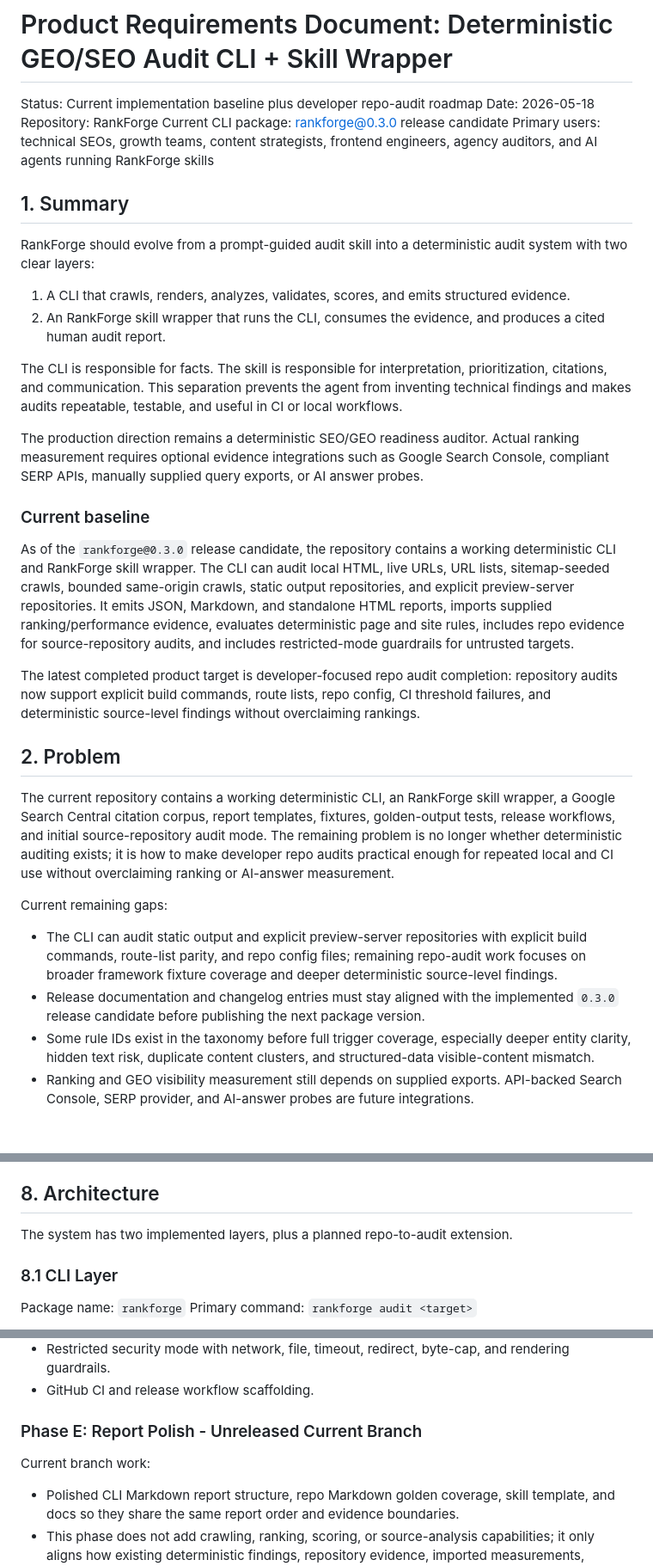
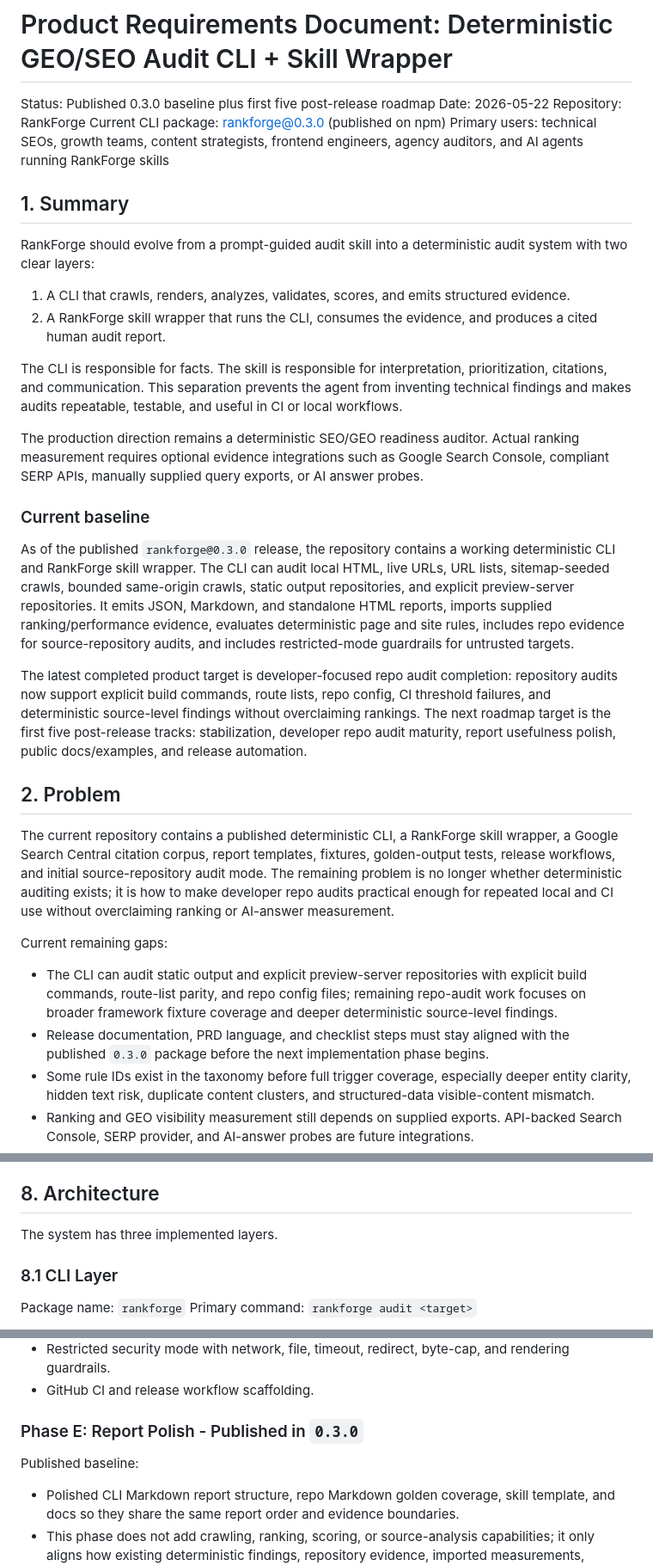
Before and after one commit to PSkinnerTech/RankForge, a Markdown page: docs/prd-deterministic-audit-cli.md, 3 parts joined by grey strips. Shown at 86% size. Drawn GitHub-style; blank space fills up the shorter version.

Commit message:
docs: update PRD for published RankForge release

```diff
--- a/docs/prd-deterministic-audit-cli.md
+++ b/docs/prd-deterministic-audit-cli.md
@@ -1,9 +1,9 @@
 # Product Requirements Document: Deterministic GEO/SEO Audit CLI + Skill Wrapper
 
-Status: Current implementation baseline plus developer repo-audit roadmap
-Date: 2026-05-18
+Status: Published 0.3.0 baseline plus first five post-release roadmap
+Date: 2026-05-22
 Repository: RankForge
-Current CLI package: rankforge@0.3.0 release candidate
+Current CLI package: rankforge@0.3.0 (published on npm)
 Primary users: technical SEOs, growth teams, content strategists, frontend engineers, agency auditors, and AI agents running RankForge skills
 
 ## 1. Summary
@@ -11,7 +11,7 @@ Primary users: technical SEOs, growth teams, content strategists, frontend engin
 RankForge should evolve from a prompt-guided audit skill into a deterministic audit system with two clear layers:
 
 1. A CLI that crawls, renders, analyzes, validates, scores, and emits structured evidence.
-2. An RankForge skill wrapper that runs the CLI, consumes the evidence, and produces a cited human audit report.
+2. A RankForge skill wrapper that runs the CLI, consumes the evidence, and produces a cited human audit report.
 
 The CLI is responsible for facts. The skill is responsible for interpretation, prioritization, citations, and communication. This separation prevents the agent from inventing technical findings and makes audits repeatable, testable, and useful in CI or local workflows.
 
@@ -19,18 +19,18 @@ The production direction remains a deterministic SEO/GEO readiness auditor. Actu
 
 ### Current baseline
 
-As of the `rankforge@0.3.0` release candidate, the repository contains a working deterministic CLI and RankForge skill wrapper. The CLI can audit local HTML, live URLs, URL lists, sitemap-seeded crawls, bounded same-origin crawls, static output repositories, and explicit preview-server repositories. It emits JSON, Markdown, and standalone HTML reports, imports supplied ranking/performance evidence, evaluates deterministic page and site rules, includes repo evidence for source-repository audits, and includes restricted-mode guardrails for untrusted targets.
+As of the published `rankforge@0.3.0` release, the repository contains a working deterministic CLI and RankForge skill wrapper. The CLI can audit local HTML, live URLs, URL lists, sitemap-seeded crawls, bounded same-origin crawls, static output repositories, and explicit preview-server repositories. It emits JSON, Markdown, and standalone HTML reports, imports supplied ranking/performance evidence, evaluates deterministic page and site rules, includes repo evidence for source-repository audits, and includes restricted-mode guardrails for untrusted targets.
 
-The latest completed product target is developer-focused repo audit completion: repository audits now support explicit build commands, route lists, repo config, CI threshold failures, and deterministic source-level findings without overclaiming rankings.
+The latest completed product target is developer-focused repo audit completion: repository audits now support explicit build commands, route lists, repo config, CI threshold failures, and deterministic source-level findings without overclaiming rankings. The next roadmap target is the first five post-release tracks: stabilization, developer repo audit maturity, report usefulness polish, public docs/examples, and release automation.
 
 ## 2. Problem
 
-The current repository contains a working deterministic CLI, an RankForge skill wrapper, a Google Search Central citation corpus, report templates, fixtures, golden-output tests, release workflows, and initial source-repository audit mode. The remaining problem is no longer whether deterministic auditing exists; it is how to make developer repo audits practical enough for repeated local and CI use without overclaiming ranking or AI-answer measurement.
+The current repository contains a published deterministic CLI, a RankForge skill wrapper, a Google Search Central citation corpus, report templates, fixtures, golden-output tests, release workflows, and initial source-repository audit mode. The remaining problem is no longer whether deterministic auditing exists; it is how to make developer repo audits practical enough for repeated local and CI use without overclaiming ranking or AI-answer measurement.
 
 Current remaining gaps:
 
 - The CLI can audit static output and explicit preview-server repositories with explicit build commands, route-list parity, and repo config files; remaining repo-audit work focuses on broader framework fixture coverage and deeper deterministic source-level findings.
-- Release documentation and changelog entries must stay aligned with the implemented `0.3.0` release candidate before publishing the next package version.
+- Release documentation, PRD language, and checklist steps must stay aligned with the published `0.3.0` package before the next implementation phase begins.
 - Some rule IDs exist in the taxonomy before full trigger coverage, especially deeper entity clarity, hidden text risk, duplicate content clusters, and structured-data visible-content mismatch.
 - Ranking and GEO visibility measurement still depends on supplied exports. API-backed Search Console, SERP provider, and AI-answer probes are future integrations.
 - The product needs developer-optimized repo audit workflows that can safely build or preview common web apps, crawl generated output, connect source-level evidence to rendered output, and produce CI-friendly failure semantics.
@@ -120,7 +126,7 @@ Run the CLI, inspect structured results, and generate a clear report without fab
 
 ## 8. Architecture
 
-The system has two implemented layers, plus a planned repo-to-audit extension.
+The system has three implemented layers.
 
 ### 8.1 CLI Layer
 
@@ -818,9 +824,9 @@ Delivered:
 - Restricted security mode with network, file, timeout, redirect, byte-cap, and rendering guardrails.
 - GitHub CI and release workflow scaffolding.
 
-### Phase E: Report Polish - Unreleased Current Branch
+### Phase E: Report Polish - Published in `0.3.0`
 
-Current branch work:
+Published baseline:
 
 - Polished CLI Markdown report structure, repo Markdown golden coverage, skill template, and docs so they share the same report order and evidence boundaries.
 - This phase does not add crawling, ranking, scoring, or source-analysis capabilities; it only aligns how existing deterministic findings, repository evidence, imported measurements, evidence gaps, and sources are presented.
```
Also changed, not shown: other parts of docs/prd-deterministic-audit-cli.md (+7 -1 lines).
